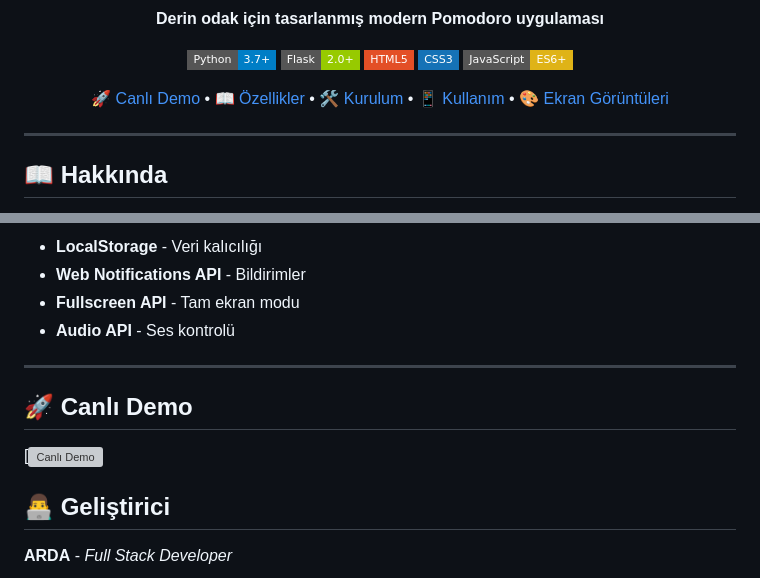
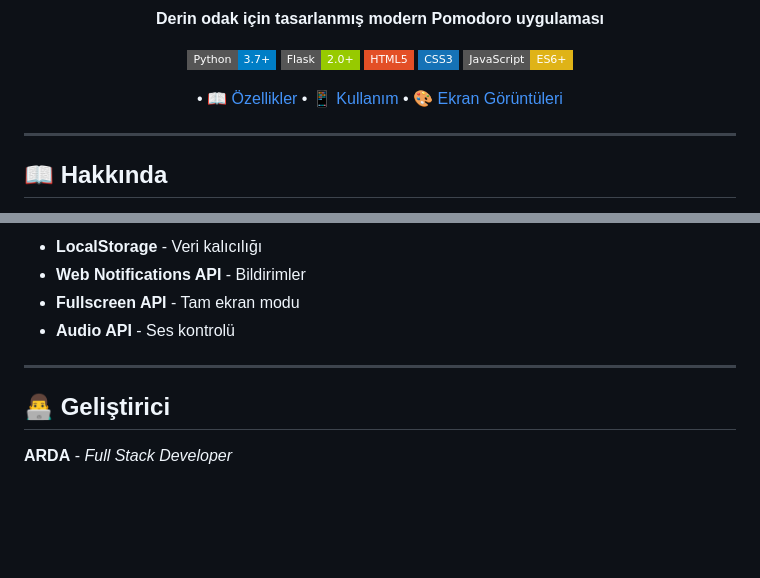
Before and after one commit to ardamoustafa1/Pomodev, a Markdown page: README.md, 2 parts joined by grey strips. GitHub-like rendering; badges without logos; blank space fills up the shorter version; grey boxes are pictures that could not be loaded.

```diff
--- a/README.md
+++ b/README.md
@@ -12,7 +12,7 @@
 [![CSS3](https://img.shields.io/badge/CSS3-1572B6?style=flat-square&logo=css3&logoColor=white)](https://developer.mozilla.org/en-US/docs/Web/CSS)
 [![JavaScript](https://img.shields.io/badge/JavaScript-ES6+-yellow?style=flat-square&logo=javascript)](https://developer.mozilla.org/en-US/docs/Web/JavaScript)
 
-[🚀 Canlı Demo](#-canlı-demo) • [📖 Özellikler](#-özellikler) • [🛠️ Kurulum](#️-kurulum) • [📱 Kullanım](#-kullanım) • [🎨 Ekran Görüntüleri](#-ekran-görüntüleri)
+ • [📖 Özellikler](#-özellikler)  • [📱 Kullanım](#-kullanım) • [🎨 Ekran Görüntüleri](#-ekran-görüntüleri)
 
 </div>
 
@@ -136,12 +136,6 @@ pomodev/
 
 ---
 
-## 🚀 Canlı Demo
-
-[![Canlı Demo](https://pomodev.onrender.com)
-
-
-
 ## 👨‍💻 Geliştirici
 
 **ARDA** - *Full Stack Developer*
```
